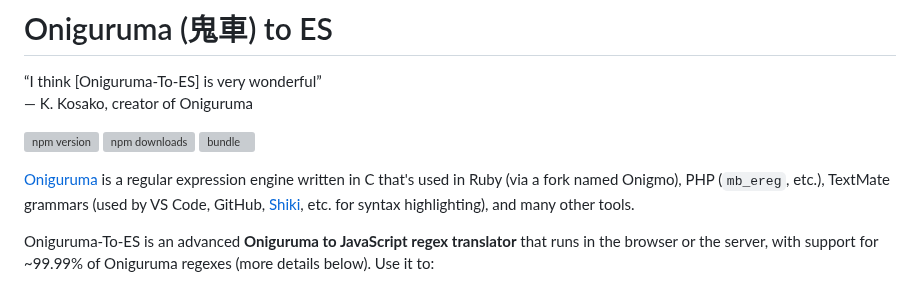
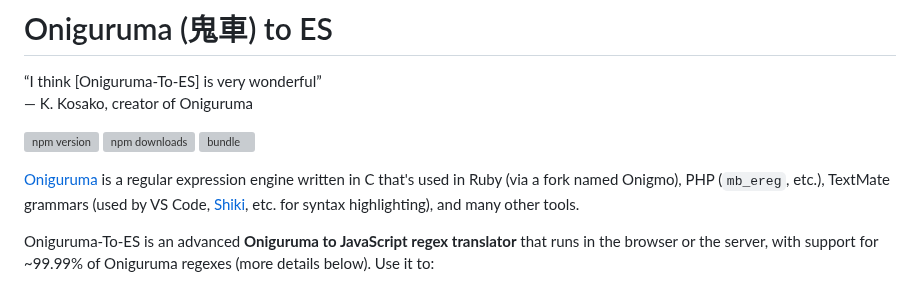
Before and after one commit to slevithan/oniguruma-to-es, a Markdown page: README.md, the part around the change. GitHub-like rendering; grey boxes are pictures that could not be loaded.

Commit message:
GH uses PCRE

```diff
--- a/README.md
+++ b/README.md
@@ -7,7 +7,7 @@
 [![npm downloads][npm-downloads-src]][npm-downloads-href]
 [![bundle][bundle-src]][bundle-href]
 
-[Oniguruma](https://github.com/kkos/oniguruma) is a regular expression engine written in C that's used in Ruby (via a fork named Onigmo), PHP (`mb_ereg`, etc.), TextMate grammars (used by VS Code, GitHub, [Shiki](https://shiki.style/), etc. for syntax highlighting), and many other tools.
+[Oniguruma](https://github.com/kkos/oniguruma) is a regular expression engine written in C that's used in Ruby (via a fork named Onigmo), PHP (`mb_ereg`, etc.), TextMate grammars (used by VS Code, [Shiki](https://shiki.style/), etc. for syntax highlighting), and many other tools.
 
 Oniguruma-To-ES is an advanced **Oniguruma to JavaScript regex translator** that runs in the browser or the server, with support for ~99.99% of Oniguruma regexes (more details below). Use it to:
 
```
